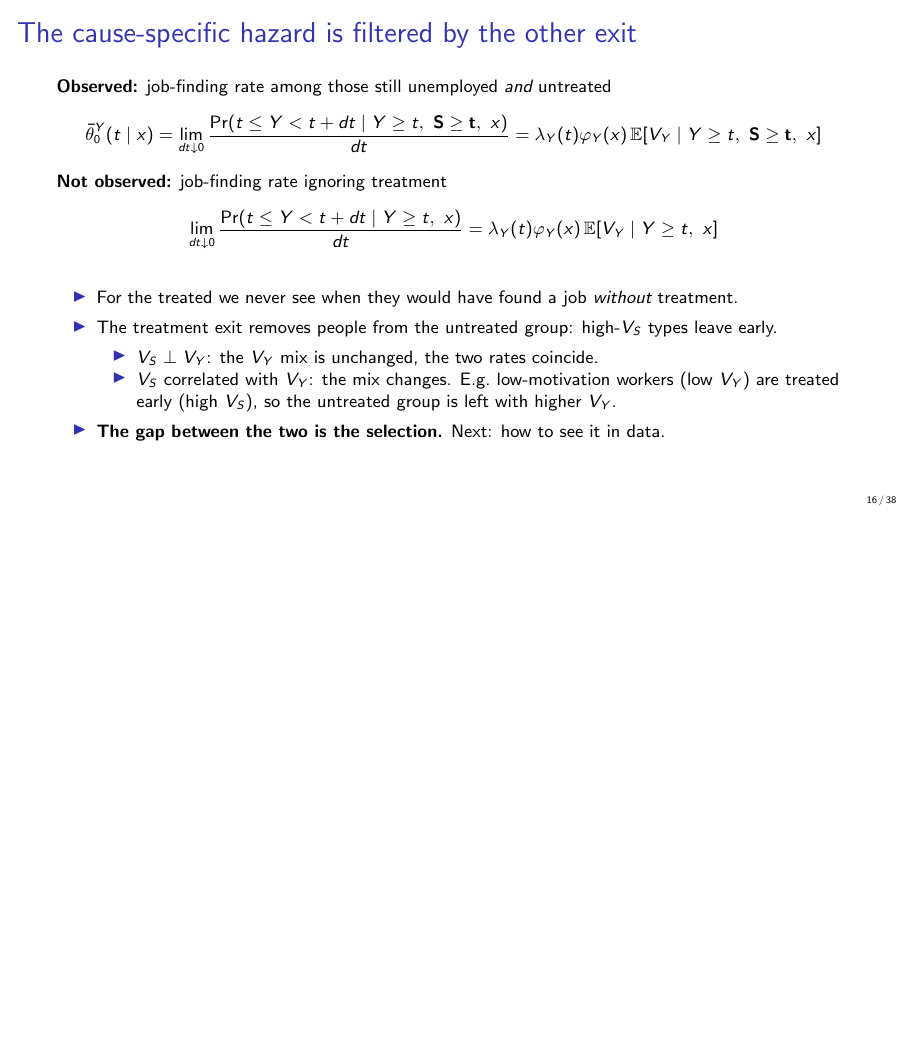
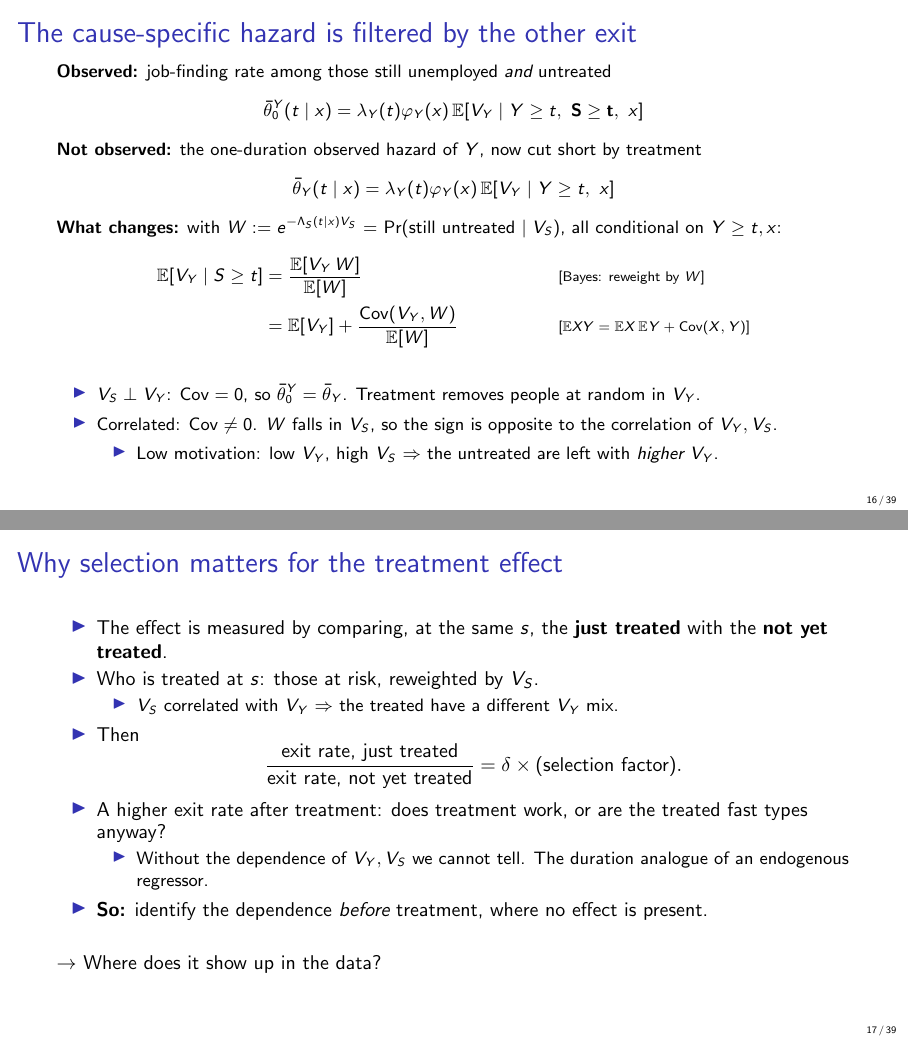
Before and after one commit to ChristosMylonakis/Timing-of-Events, LaTeX slides (presentation/talk.tex): page 16 of 38 before the commit and pages 16 and 17 of 39 after it, the two joined at a grey line, the shorter picture padded with empty space. Compiled offline with pdfLaTeX.

Commit message:
Consistent bars for observed MPH objects; selection split into filtered-hazard math and why it matters
Co-Authored-By: Claude Opus 5.5 <noreply@anthropic.com>
Claude-Session: https://claude.ai/code/session_014NUbjss23wa2it2uJr84yK

```diff
--- a/presentation/talk.tex
+++ b/presentation/talk.tex
@@ -309,18 +309,41 @@
 \begin{frame}{The cause-specific hazard is filtered by the other exit}
   \small
   \textbf{Observed:} job-finding rate among those still unemployed \emph{and} untreated
-  \[ \bar\theta^Y_0(t\mid x)=\lim_{dt\downarrow0}\frac{\Pr(t\le Y<t+dt\mid Y\ge t,\ \mathbf{S\ge t},\ x)}{dt}=\lambda_Y(t)\varphi_Y(x)\,\E[V_Y\mid Y\ge t,\ \mathbf{S\ge t},\ x] \]
-  \textbf{Not observed:} job-finding rate ignoring treatment
-  \[ \lim_{dt\downarrow0}\frac{\Pr(t\le Y<t+dt\mid Y\ge t,\ x)}{dt}=\lambda_Y(t)\varphi_Y(x)\,\E[V_Y\mid Y\ge t,\ x] \]
+  \[ \bar\theta^Y_0(t\mid x)=\lambda_Y(t)\varphi_Y(x)\,\E[V_Y\mid Y\ge t,\ \mathbf{S\ge t},\ x] \]
+  \textbf{Not observed:} the one-duration observed hazard of $Y$, now cut short by treatment
+  \[ \bar\theta_Y(t\mid x)=\lambda_Y(t)\varphi_Y(x)\,\E[V_Y\mid Y\ge t,\ x] \]
+  \textbf{What changes:} with $W:=e^{-\Lambda_S(t\mid x)V_S}$ = Pr(still untreated $\mid V_S$), all conditional on $Y\ge t,x$:
+  \begin{align*}
+    \E[V_Y\mid S\ge t] &= \frac{\E[V_Y\,W]}{\E[W]} && \why{Bayes: reweight by $W$} \\
+    &= \E[V_Y]+\frac{\cov(V_Y,W)}{\E[W]} && \why{$\E XY=\E X\,\E Y+\cov(X,Y)$}
+  \end{align*}
   \begin{itemize}
-    \item For the treated we never see when they would have found a job \emph{without} treatment.
-    \item The treatment exit removes people from the untreated group: high-$V_S$ types leave early.
+    \item $V_S\perp V_Y$: $\cov=0$, so $\bar\theta^Y_0=\bar\theta_Y$. Treatment removes people at random in $V_Y$.
+    \item Correlated: $\cov\neq0$. $W$ falls in $V_S$, so the sign is opposite to the correlation of $V_Y,V_S$.
       \begin{itemize}
-        \item $V_S\perp V_Y$: the $V_Y$ mix is unchanged, the two rates coincide.
-        \item $V_S$ correlated with $V_Y$: the mix changes. E.g.\ low-motivation workers (low $V_Y$) are treated early (high $V_S$), so the untreated group is left with higher $V_Y$.
+        \item Low motivation: low $V_Y$, high $V_S$ $\Rightarrow$ the untreated are left with \emph{higher} $V_Y$.
       \end{itemize}
-    \item \textbf{The gap between the two is the selection.} Next: how to see it in data.
   \end{itemize}
+\end{frame}
+
+% ---------------------------------------------------------------------
+\begin{frame}{Why selection matters for the treatment effect}
+  \begin{itemize}
+    \item The effect is measured by comparing, at the same $s$, the \textbf{just treated} with the \textbf{not yet treated}.
+    \item Who is treated at $s$: those at risk, reweighted by $V_S$.
+      \begin{itemize}
+        \item $V_S$ correlated with $V_Y$ $\Rightarrow$ the treated have a different $V_Y$ mix.
+      \end{itemize}
+    \item Then
+      \[ \frac{\text{exit rate, just treated}}{\text{exit rate, not yet treated}}=\delta\times\text{(selection factor)}. \]
+    \item A higher exit rate after treatment: does treatment work, or are the treated fast types anyway?
+      \begin{itemize}
+        \item Without the dependence of $V_Y,V_S$ we cannot tell. The duration analogue of an endogenous regressor.
+      \end{itemize}
+    \item \textbf{So:} identify the dependence \emph{before} treatment, where no effect is present.
+  \end{itemize}
+  \bigskip
+  $\rightarrow$ Where does it show up in the data?
 \end{frame}
 
 % ---------------------------------------------------------------------
```
Also changed, not shown: paper_explained.tex (+17 -15 lines), paper_explained.pdf, presentation/talk.pdf, presentation/talk.tex (22 more changed lines).
